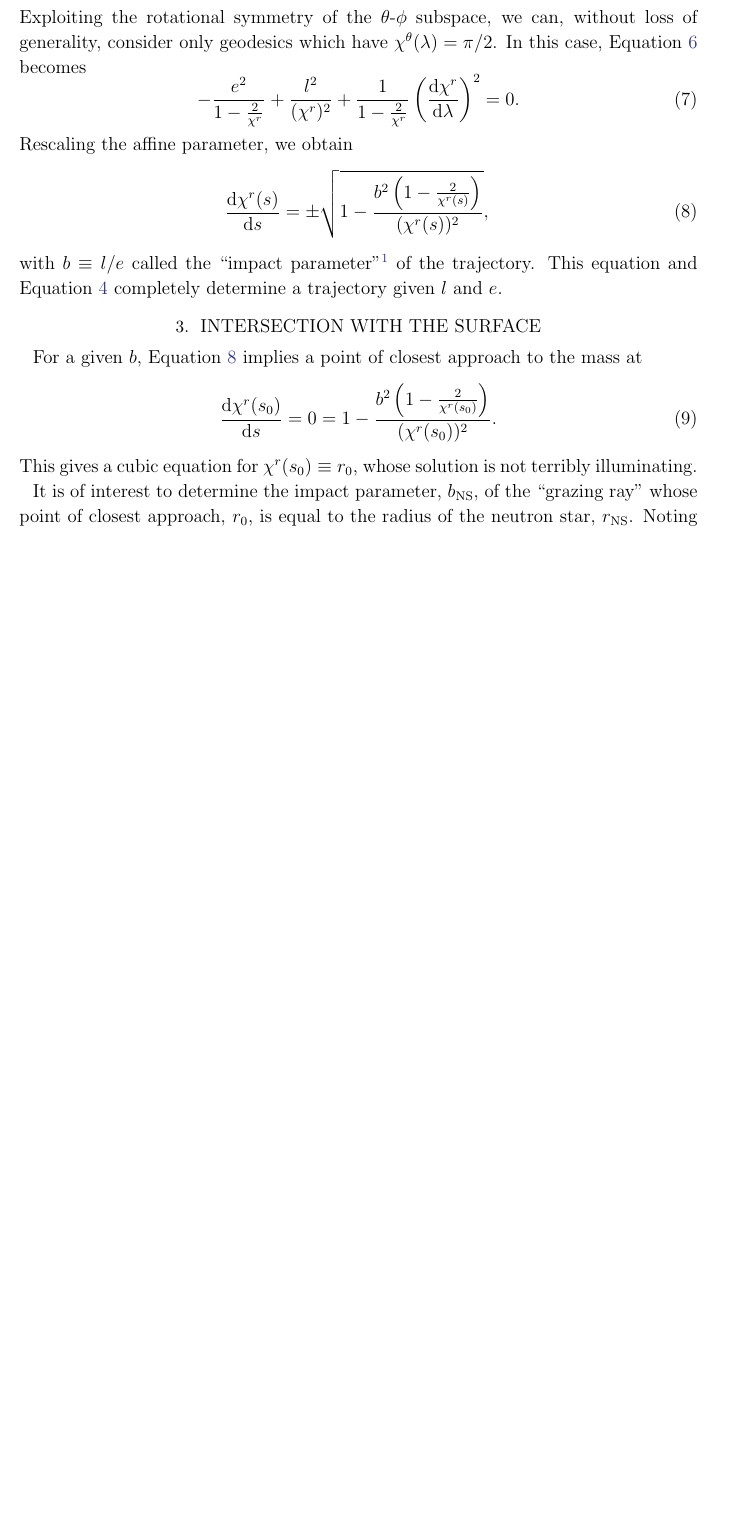
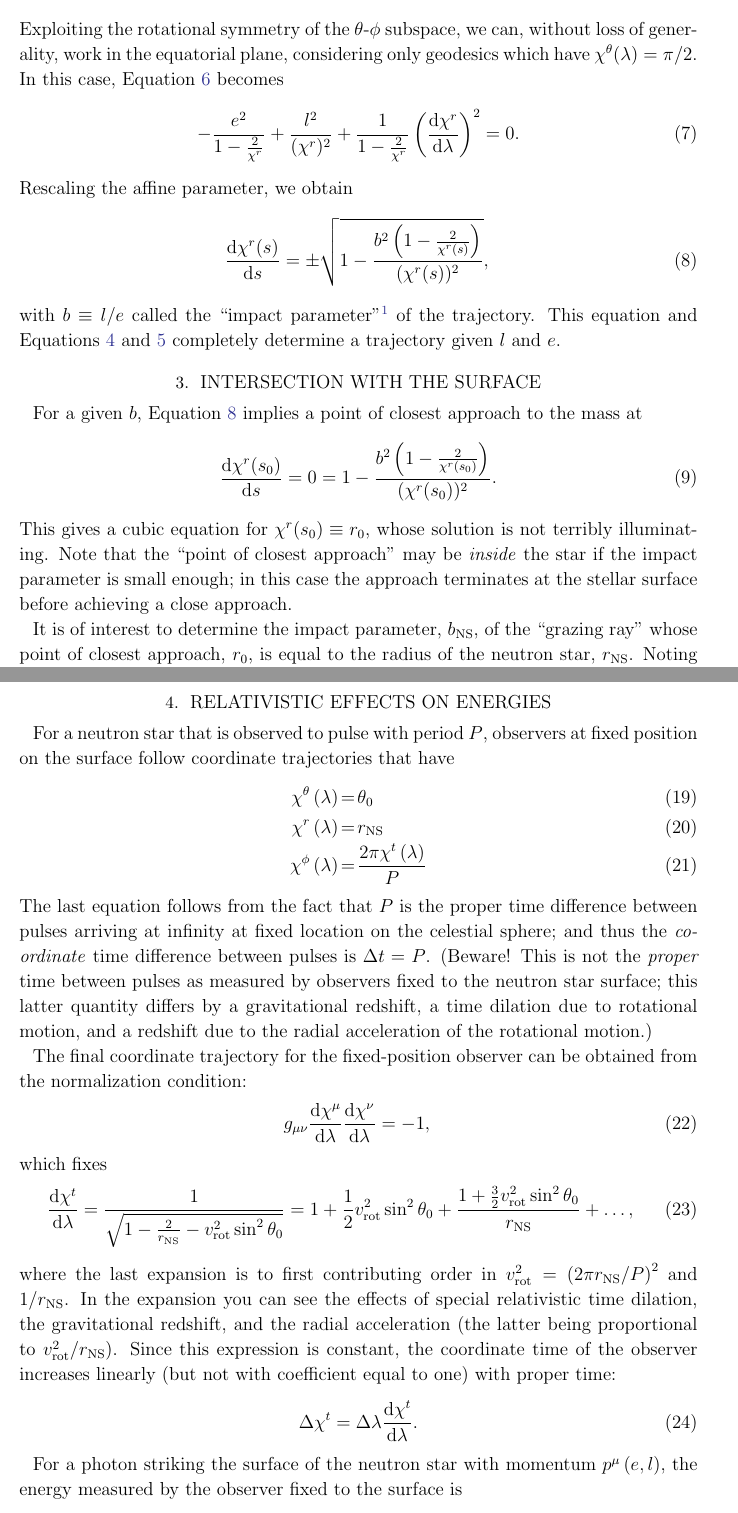
Before and after one commit to farr/NSLensing, a LaTeX paper (src/tex/ms.tex): part of page 2 of 3 before the commit and two parts of pages 2 and 4 of 4 after it, the two joined at a grey line, cut so that both start at the same text, the shorter picture padded with empty space. Compiled offline with pdfLaTeX; a LaTeX package or settings file that is missing is left out.

Commit message:
Working on calculating redshifts.

```diff
--- a/src/tex/ms.tex
+++ b/src/tex/ms.tex
@@ -11,6 +11,7 @@
 \newcommand{\bNS}{b_\mathrm{NS}}
 \newcommand{\phiNS}{\phi_\mathrm{NS}}
 \newcommand{\rNS}{r_\mathrm{NS}}
+\newcommand{\vRot}{v_\mathrm{rot}}
 
 \newcommand{\rSchw}{r_\mathrm{Schw}}
 
@@ -77,8 +79,9 @@ For a null geodesic, we also have the normalization condition
 g_{\mu \nu} p^\mu p^\nu = 0.
 \end{equation}
 Exploiting the rotational symmetry of the $\theta$-$\phi$ subspace, we can,
-without loss of generality, consider only geodesics which have $\chi^\theta
-(\lambda) = \pi /2$.  In this case, Equation \ref{normalization} becomes
+without loss of generality, work in the equatorial plane, considering only
+geodesics which have $\chi^\theta (\lambda) = \pi /2$.  In this case, Equation
+\ref{normalization} becomes
 \begin{equation}
 -\frac{e^2}{1 - \frac{2}{\chi^r}} + \frac{l^2}{(\chi^r)^2} + \frac{1}{1-\frac{2}{\chi^r}} \left( \frac{\dd \chi^r}{\dd \lambda} \right)^2 = 0.
 \end{equation}
@@ -90,8 +93,8 @@ Rescaling the affine parameter, we obtain
 with $b \equiv l/e$ called the ``impact parameter''\footnote{$b$ is so named
 because it gives the distance at infinity between the geodesic and the nearest
 parallel line running radially from the center of the star.} of the trajectory.
-This equation and Equation \ref{conserved} completely determine a trajectory
-given $l$ and $e$.
+This equation and Equations \ref{eq:conserved-e} and \ref{eq:conserved-l}
+completely determine a trajectory given $l$ and $e$.
 
 \section{Intersection with the Surface}
 \label{sec:surface}
@@ -102,7 +105,9 @@ to the mass at
 \frac{\dd \chi^r(s_0)}{\dd s} = 0 = 1 - \frac{b^2 \left( 1 - \frac{2}{\chi^r\left(s_0\right)} \right)}{(\chi^r(s_0))^2}.
 \end{equation}
 This gives a cubic equation for $\chi^r(s_0)\equiv r_0$, whose solution is not
-terribly illuminating.
+terribly illuminating.  Note that the ``point of closest approach'' may be
+\emph{inside} the star if the impact parameter is small enough; in this case the
+approach terminates at the stellar surface before achieving a close approach.
 
 It is of interest to determine the impact parameter, $\bNS$, of the ``grazing
 ray'' whose point of closest approach, $r_0$, is equal to the radius of the
@@ -158,3 +163,45 @@ We see that the grazing ray ($x = 1$) impacts the stellar surface at longitude
     \phiNS = \frac{\pi}{2} + \frac{2}{\rNS} + \ldots = \frac{\pi}{2} + \frac{\rSchw}{\rNS} + \ldots
 \end{equation}
 
+\section{Relativistic Effects on Energies}
+\label{sec:relativistic}
+
+For a neutron star that is observed to pulse with period $P$, observers at fixed
+position on the surface follow coordinate trajectories that have
+\begin{eqnarray}
+    \chi^\theta\left( \lambda \right) & = & \theta_0 \\
+    \chi^r\left( \lambda \right) & = & \rNS \\
+    \chi^\phi\left(\lambda \right) & = & \frac{2 \pi \chi^t\left(\lambda \right)}{P}
+\end{eqnarray}
+The last equation follows from the fact that $P$ is the proper time difference
+between pulses arriving at infinity at fixed location on the celestial sphere;
+and thus the \emph{coordinate} time difference between pulses is $\Delta t = P$.
+(Beware!  This is not the \emph{proper} time between pulses as measured by
+observers fixed to the neutron star surface; this latter quantity differs by a
+gravitational redshift, a time dilation due to rotational motion, and a redshift
+due to the radial acceleration of the rotational motion.)
+
+The final coordinate trajectory for the fixed-position observer can be obtained
+from the normalization condition:
+\begin{equation}
+    g_{\mu\nu} \frac{\dd \chi^\mu}{\dd \lambda} \frac{\dd \chi^\nu}{\dd \lambda} = -1,
+\end{equation}
+which fixes
+\begin{equation}
+    \frac{\dd \chi^t}{\dd \lambda} = \frac{1}{\sqrt{1 - \frac{2}{\rNS} - \vRot^2 \sin^2 \theta_0}} = 1 + \frac{1}{2}  \vRot^2 \sin^2 \theta_0 + \frac{1 + \frac{3}{2} \vRot^2 \sin^2 \theta_0}{\rNS} + \ldots,
+\end{equation}
+where the last expansion is to first contributing order in $\vRot^2 = \left( 2
+\pi \rNS / P \right)^2$ and $1/\rNS$.  In the expansion you can see the effects
+of special relativistic time dilation, the gravitational redshift, and the
+radial acceleration (the latter being proportional to $\vRot^2 / \rNS$).  Since
+this expression is constant, the coordinate time of the observer increases
+linearly (but not with coefficient equal to one) with proper time:
+\begin{equation}
+    \Delta \chi^t = \Delta \lambda \frac{\dd \chi^t}{\dd \lambda}.
+\end{equation}
+
+For a photon striking the surface of the neutron star with momentum $p^\mu\left(
+e, l \right)$, the energy measured by the observer fixed to the surface is
+\begin{equation}
+    -e_\mathrm{surf} = g_{\mu\nu} \frac{\dd \chi^\mu}{\dd \lambda} p^\nu;
+\end{equation}
```
Also changed, not shown: src/tex/ms.tex (10 more changed lines).
